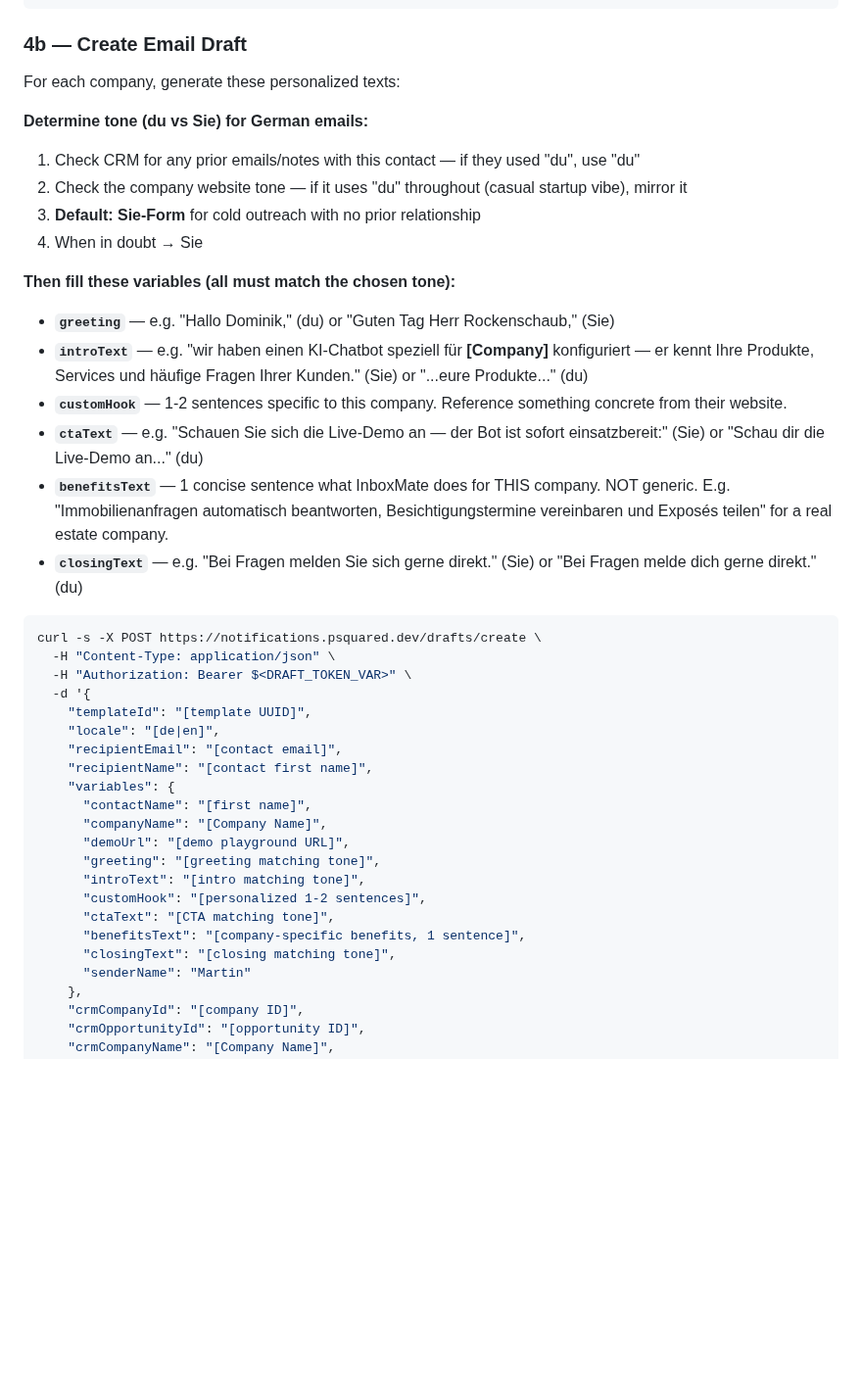
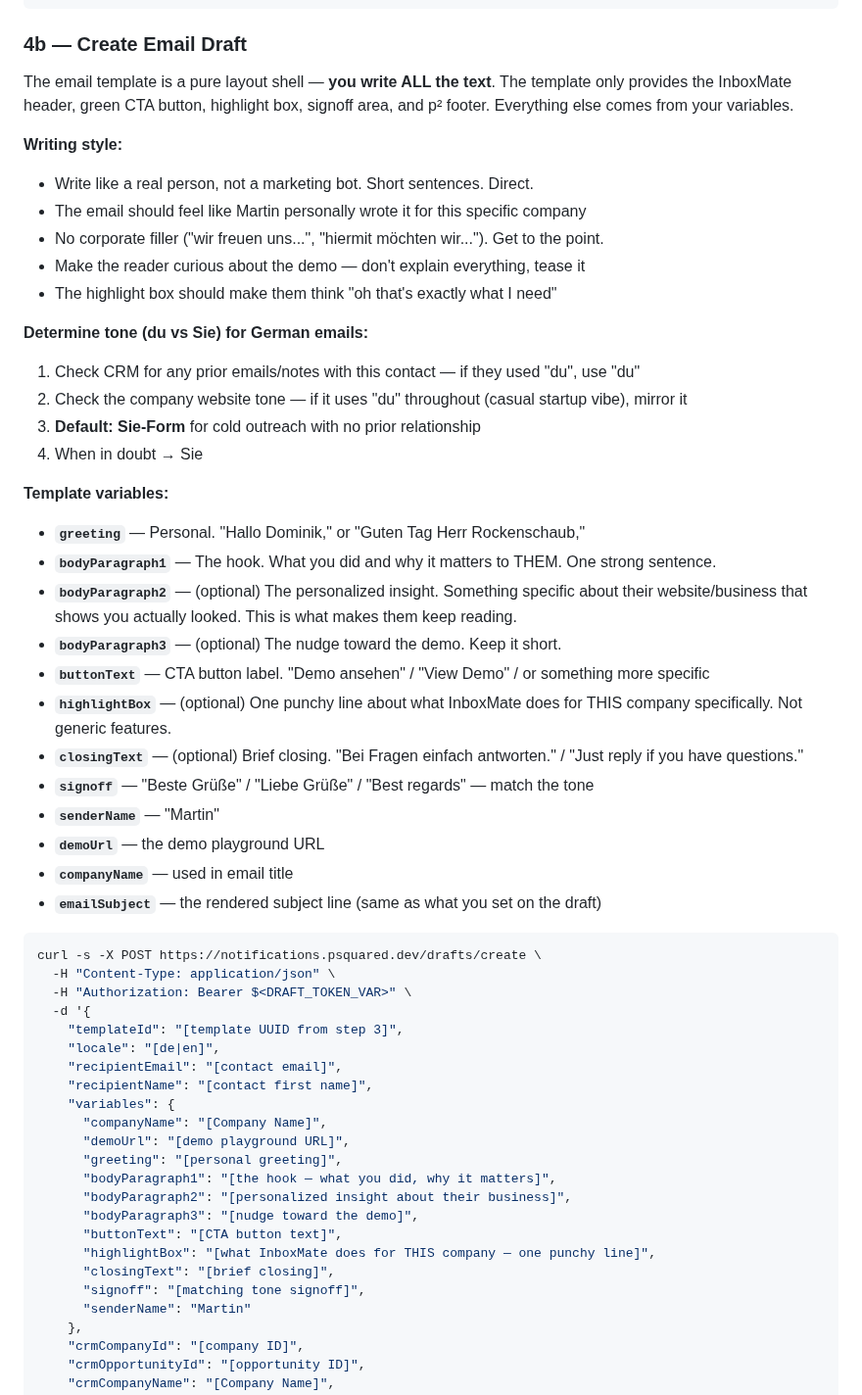
Before and after one commit to psquared-development/psquared-skills, a Markdown page: skills/setup-email-drafts/SKILL.md, the part around the change. Shown at 98% size. Drawn GitHub-style; blank space fills up the shorter version.

Commit message:
refactor: skill writes all email text via variables — personal, direct tone guidance

````diff
--- a/skills/setup-email-drafts/SKILL.md
+++ b/skills/setup-email-drafts/SKILL.md
@@ -151,7 +151,14 @@ curl -s -X POST https://crm.psquared.dev/graphql \
 
 ### 4b — Create Email Draft
 
-For each company, generate these personalized texts:
+The email template is a pure layout shell — **you write ALL the text**. The template only provides the InboxMate header, green CTA button, highlight box, signoff area, and p² footer. Everything else comes from your variables.
+
+**Writing style:**
+- Write like a real person, not a marketing bot. Short sentences. Direct.
+- The email should feel like Martin personally wrote it for this specific company
+- No corporate filler ("wir freuen uns...", "hiermit möchten wir..."). Get to the point.
+- Make the reader curious about the demo — don't explain everything, tease it
+- The highlight box should make them think "oh that's exactly what I need"
 
 **Determine tone (du vs Sie) for German emails:**
 1. Check CRM for any prior emails/notes with this contact — if they used "du", use "du"
@@ -159,34 +166,41 @@ For each company, generate these personalized texts:
 3. **Default: Sie-Form** for cold outreach with no prior relationship
 4. When in doubt → Sie
 
-**Then fill these variables (all must match the chosen tone):**
+**Template variables:**
 
-- **`greeting`** — e.g. "Hallo Dominik," (du) or "Guten Tag Herr Rockenschaub," (Sie)
-- **`introText`** — e.g. "wir haben einen KI-Chatbot speziell für **[Company]** konfiguriert — er kennt Ihre Produkte, Services und häufige Fragen Ihrer Kunden." (Sie) or "...eure Produkte..." (du)
-- **`customHook`** — 1-2 sentences specific to this company. Reference something concrete from their website.
-- **`ctaText`** — e.g. "Schauen Sie sich die Live-Demo an — der Bot ist sofort einsatzbereit:" (Sie) or "Schau dir die Live-Demo an..." (du)
-- **`benefitsText`** — 1 concise sentence what InboxMate does for THIS company. NOT generic. E.g. "Immobilienanfragen automatisch beantworten, Besichtigungstermine vereinbaren und Exposés teilen" for a real estate company.
-- **`closingText`** — e.g. "Bei Fragen melden Sie sich gerne direkt." (Sie) or "Bei Fragen melde dich gerne direkt." (du)
+- **`greeting`** — Personal. "Hallo Dominik," or "Guten Tag Herr Rockenschaub,"
+- **`bodyParagraph1`** — The hook. What you did and why it matters to THEM. One strong sentence.
+- **`bodyParagraph2`** — (optional) The personalized insight. Something specific about their website/business that shows you actually looked. This is what makes them keep reading.
+- **`bodyParagraph3`** — (optional) The nudge toward the demo. Keep it short.
+- **`buttonText`** — CTA button label. "Demo ansehen" / "View Demo" / or something more specific
+- **`highlightBox`** — (optional) One punchy line about what InboxMate does for THIS company specifically. Not generic features.
+- **`closingText`** — (optional) Brief closing. "Bei Fragen einfach antworten." / "Just reply if you have questions."
+- **`signoff`** — "Beste Grüße" / "Liebe Grüße" / "Best regards" — match the tone
+- **`senderName`** — "Martin"
+- **`demoUrl`** — the demo playground URL
+- **`companyName`** — used in email title
+- **`emailSubject`** — the rendered subject line (same as what you set on the draft)
 
 ```bash
 curl -s -X POST https://notifications.psquared.dev/drafts/create \
   -H "Content-Type: application/json" \
   -H "Authorization: Bearer $<DRAFT_TOKEN_VAR>" \
   -d '{
-    "templateId": "[template UUID]",
+    "templateId": "[template UUID from step 3]",
     "locale": "[de|en]",
     "recipientEmail": "[contact email]",
     "recipientName": "[contact first name]",
     "variables": {
-      "contactName": "[first name]",
       "companyName": "[Company Name]",
       "demoUrl": "[demo playground URL]",
-      "greeting": "[greeting matching tone]",
-      "introText": "[intro matching tone]",
-      "customHook": "[personalized 1-2 sentences]",
-      "ctaText": "[CTA matching tone]",
-      "benefitsText": "[company-specific benefits, 1 sentence]",
-      "closingText": "[closing matching tone]",
+      "greeting": "[personal greeting]",
+      "bodyParagraph1": "[the hook — what you did, why it matters]",
+      "bodyParagraph2": "[personalized insight about their business]",
+      "bodyParagraph3": "[nudge toward the demo]",
+      "buttonText": "[CTA button text]",
+      "highlightBox": "[what InboxMate does for THIS company — one punchy line]",
+      "closingText": "[brief closing]",
+      "signoff": "[matching tone signoff]",
       "senderName": "Martin"
     },
     "crmCompanyId": "[company ID]",
````
Also changed, not shown: skills/check-outreach-status/SKILL.md (+8 -2 lines).
